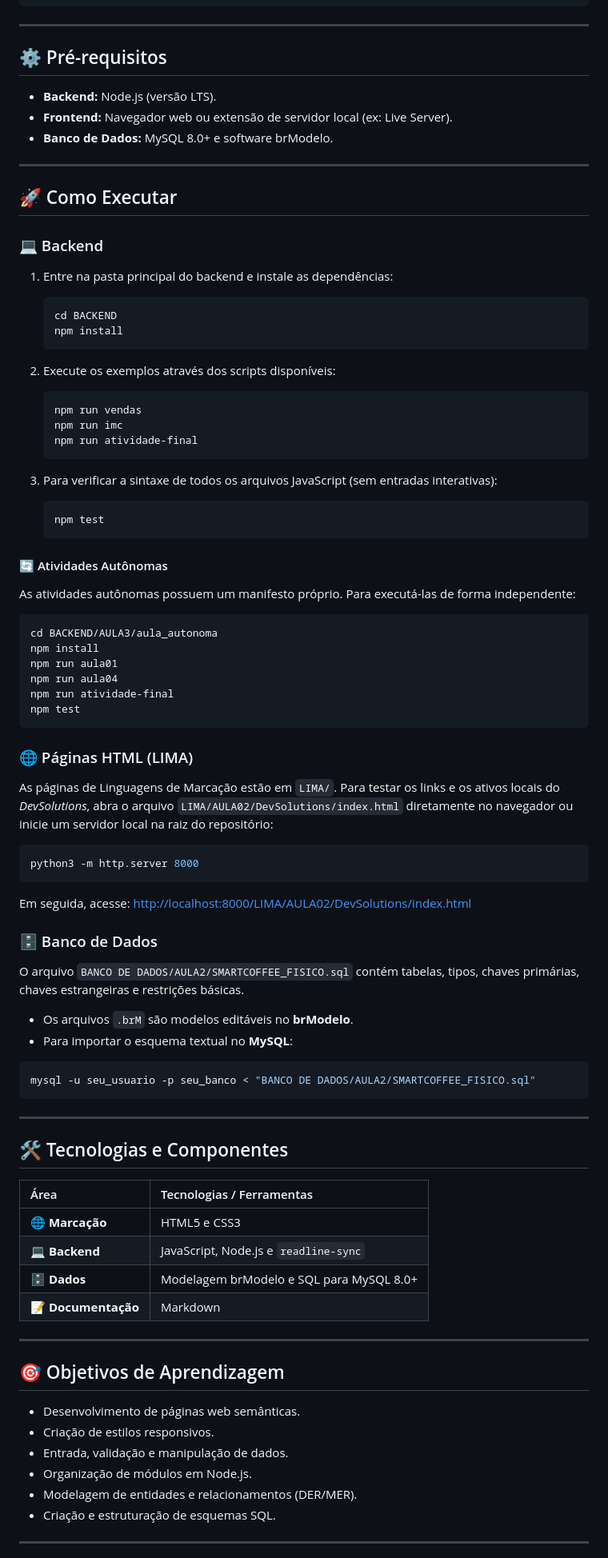
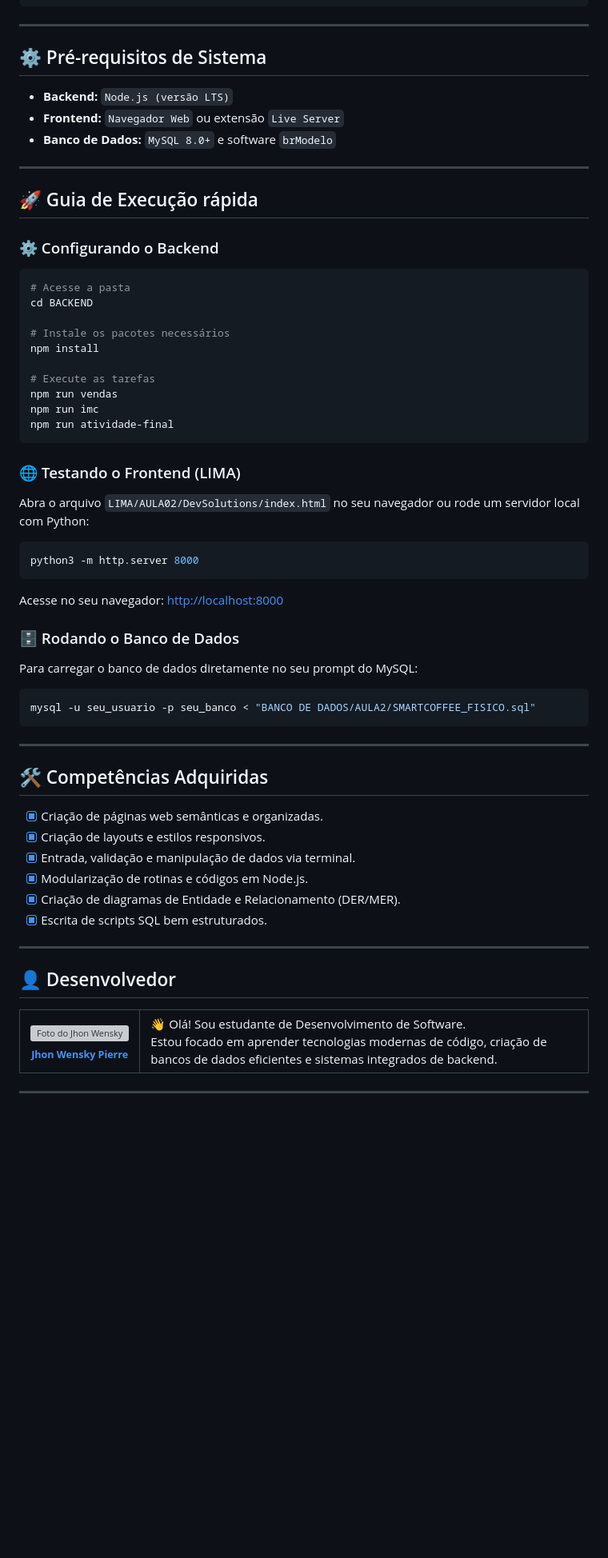
Before and after one commit to gatlyciopierre6-boop/2-TERMO, a Markdown page: README.md, the part around one of its changes. Shown at 80% size. GitHub-like rendering; folded sections open; blank space fills up the shorter version; grey boxes are pictures that could not be loaded.

````diff
--- a/README.md
+++ b/README.md
@@ -30,89 +62,72 @@ O conteúdo é organizado por área e por aula para registrar a evolução do ap
 
 ---
 
-## ⚙️ Pré-requisitos
+## ⚙️ Pré-requisitos de Sistema
 
-* **Backend:** Node.js (versão LTS).
-* **Frontend:** Navegador web ou extensão de servidor local (ex: Live Server).
-* **Banco de Dados:** MySQL 8.0+ e software brModelo.
+* **Backend:** `Node.js (versão LTS)`
+* **Frontend:** `Navegador Web` ou extensão `Live Server`
+* **Banco de Dados:** `MySQL 8.0+` e software `brModelo`
 
 ---
 
-## 🚀 Como Executar
+## 🚀 Guia de Execução rápida
 
-### 💻 Backend
+### ⚙️ Configurando o Backend
+```bash
+# Acesse a pasta
+cd BACKEND
 
-1. Entre na pasta principal do backend e instale as dependências:
-   ```bash
-   cd BACKEND
-   npm install
-   ```
+# Instale os pacotes necessários
+npm install
 
-2. Execute os exemplos através dos scripts disponíveis:
-   ```bash
-   npm run vendas
-   npm run imc
-   npm run atividade-final
-   ```
-
-3. Para verificar a sintaxe de todos os arquivos JavaScript (sem entradas interativas):
-   ```bash
-   npm test
-   ```
-
-#### 🔄 Atividades Autônomas
-As atividades autônomas possuem um manifesto próprio. Para executá-las de forma independente:
-```bash
-cd BACKEND/AULA3/aula_autonoma
-npm install
-npm run aula01
-npm run aula04
+# Execute as tarefas
+npm run vendas
+npm run imc
 npm run atividade-final
-npm test
 ```
 
-### 🌐 Páginas HTML (LIMA)
-
-As páginas de Linguagens de Marcação estão em `LIMA/`. Para testar os links e os ativos locais do *DevSolutions*, abra o arquivo `LIMA/AULA02/DevSolutions/index.html` diretamente no navegador ou inicie um servidor local na raiz do repositório:
-
+### 🌐 Testando o Frontend (LIMA)
+Abra o arquivo `LIMA/AULA02/DevSolutions/index.html` no seu navegador ou rode um servidor local com Python:
 ```bash
 python3 -m http.server 8000
 ```
+Acesse no seu navegador: [http://localhost:8000](http://localhost:8000/LIMA/AULA02/DevSolutions/index.html)
 
-Em seguida, acesse: [http://localhost:8000/LIMA/AULA02/DevSolutions/index.html](http://localhost:8000/LIMA/AULA02/DevSolutions/index.html)
-
-### 🗄️ Banco de Dados
-
-O arquivo `BANCO DE DADOS/AULA2/SMARTCOFFEE_FISICO.sql` contém tabelas, tipos, chaves primárias, chaves estrangeiras e restrições básicas.
-
-* Os arquivos `.brM` são modelos editáveis no **brModelo**.
-* Para importar o esquema textual no **MySQL**:
-
+### 🗄️ Rodando o Banco de Dados
+Para carregar o banco de dados diretamente no seu prompt do MySQL:
 ```bash
 mysql -u seu_usuario -p seu_banco < "BANCO DE DADOS/AULA2/SMARTCOFFEE_FISICO.sql"
 ```
 
 ---
 
-## 🛠️ Tecnologias e Componentes
+## 🛠️ Competências Adquiridas
 
-| Área | Tecnologias / Ferramentas |
-| :--- | :--- |
-| **🌐 Marcação** | HTML5 e CSS3 |
-| **💻 Backend** | JavaScript, Node.js e `readline-sync` |
-| **🗄️ Dados** | Modelagem brModelo e SQL para MySQL 8.0+ |
-| **📝 Documentação** | Markdown |
+- [x] Criação de páginas web semânticas e organizadas.
+- [x] Criação de layouts e estilos responsivos.
+- [x] Entrada, validação e manipulação de dados via terminal.
+- [x] Modularização de rotinas e códigos em Node.js.
+- [x] Criação de diagramas de Entidade e Relacionamento (DER/MER).
+- [x] Escrita de scripts SQL bem estruturados.
 
 ---
 
-## 🎯 Objetivos de Aprendizagem
+## 👤 Desenvolvedor
 
-* Desenvolvimento de páginas web semânticas.
-* Criação de estilos responsivos.
-* Entrada, validação e manipulação de dados.
-* Organização de módulos em Node.js.
-* Modelagem de entidades e relacionamentos (DER/MER).
-* Criação e estruturação de esquemas SQL.
+<table>
+  <tr>
+    <td align="center">
+      <a href="https://github.com">
+        <img src="https://github.com.png" width="100px;" alt="Foto do Jhon Wensky"/><br>
+        <sub><b>Jhon Wensky Pierre</b></sub>
+      </a>
+    </td>
+    <td>
+      👋 Olá! Sou estudante de Desenvolvimento de Software.<br>
+      Estou focado em aprender tecnologias modernas de código, criação de bancos de dados eficientes e sistemas integrados de backend.
+    </td>
+  </tr>
+</table>
 
 ---
 
````
Also changed, not shown: other parts of README.md (+38 -14 lines).
